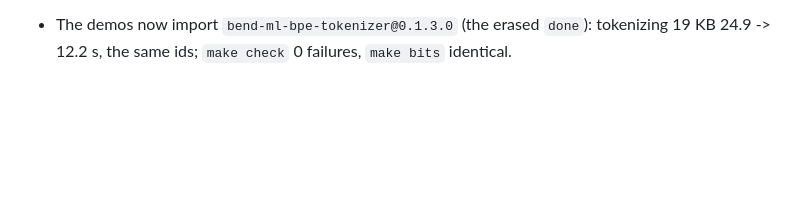
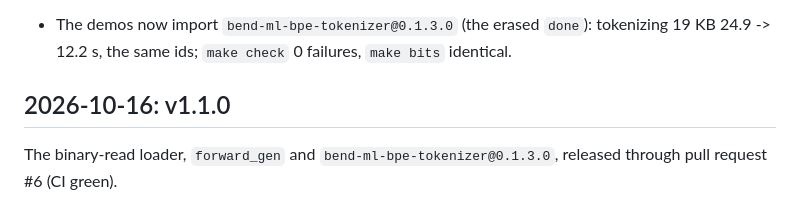
Before and after one commit to kvnloo/llama.bend, a Markdown page: NOTES.md, the part around the change. Rendered like a GitHub page; blank space fills up the shorter version.

Commit message:
NOTES: v1.1.0

```diff
--- a/NOTES.md
+++ b/NOTES.md
@@ -736,3 +736,7 @@ tokenizer's `repeated_call` (no change), and one not yet tried: while it reads t
 every prompt token and drops them (the embedding product, about a fifth of a position's work).
 - The demos now import `bend-ml-bpe-tokenizer@0.1.3.0` (the erased `done`): tokenizing 19 KB 24.9 -> 12.2 s, the same
   ids; `make check` 0 failures, `make bits` identical.
+
+## 2026-10-16: v1.1.0
+
+The binary-read loader, `forward_gen` and `bend-ml-bpe-tokenizer@0.1.3.0`, released through pull request #6 (CI green).
```
